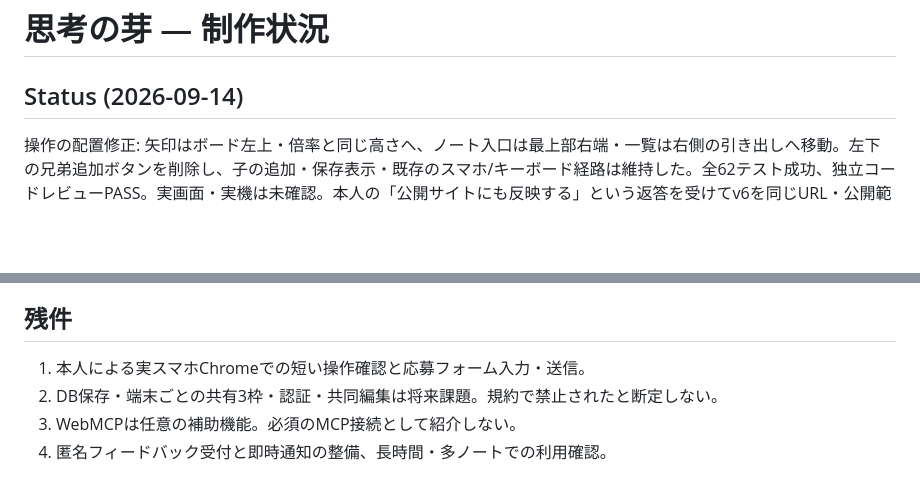
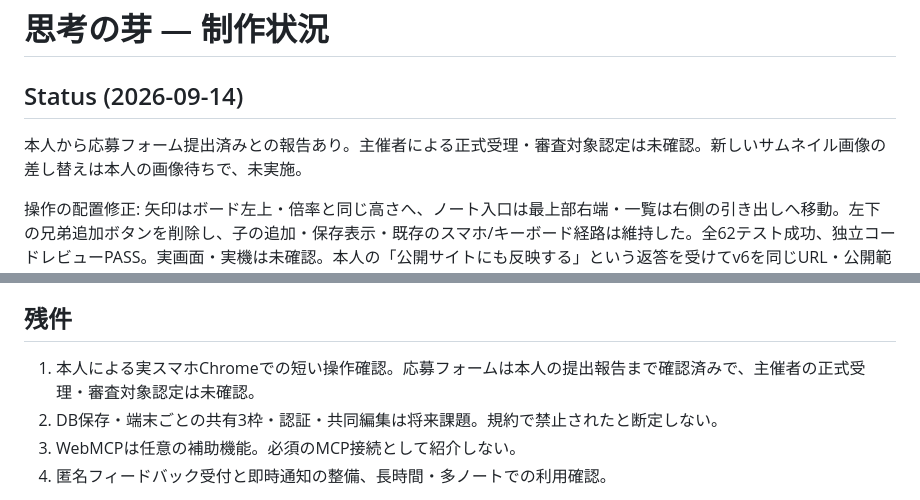
Before and after one commit to toki0001/shiko-no-me, a Markdown page: PLAN.md, 2 parts joined by grey strips. Rendered like a GitHub page; blank space fills up the shorter version.

Commit message:
docs: sync notebook plan with submission report

```diff
--- a/PLAN.md
+++ b/PLAN.md
@@ -1,6 +1,8 @@
 # 思考の芽 — 制作状況
 
 ## Status (2026-09-14)
+
+本人から応募フォーム提出済みとの報告あり。主催者による正式受理・審査対象認定は未確認。新しいサムネイル画像の差し替えは本人の画像待ちで、未実施。
 
 操作の配置修正: 矢印はボード左上・倍率と同じ高さへ、ノート入口は最上部右端・一覧は右側の引き出しへ移動。左下の兄弟追加ボタンを削除し、子の追加・保存表示・既存のスマホ/キーボード経路は維持した。全62テスト成功、独立コードレビューPASS。実画面・実機は未確認。本人の「公開サイトにも反映する」という返答を受けてv6を同じURL・公開範囲へ配布し、成功と匿名HTTP200を確認した。正確な配布情報はLAUNCH-STATE.md。
 
@@ -36,7 +38,7 @@
 
 ## 残件
 
-1. 本人による実スマホChromeでの短い操作確認と応募フォーム入力・送信。
+1. 本人による実スマホChromeでの短い操作確認。応募フォームは本人の提出報告まで確認済みで、主催者の正式受理・審査対象認定は未確認。
 2. DB保存・端末ごとの共有3枠・認証・共同編集は将来課題。規約で禁止されたと断定しない。
 3. WebMCPは任意の補助機能。必須のMCP接続として紹介しない。
 4. 匿名フィードバック受付と即時通知の整備、長時間・多ノートでの利用確認。
```
